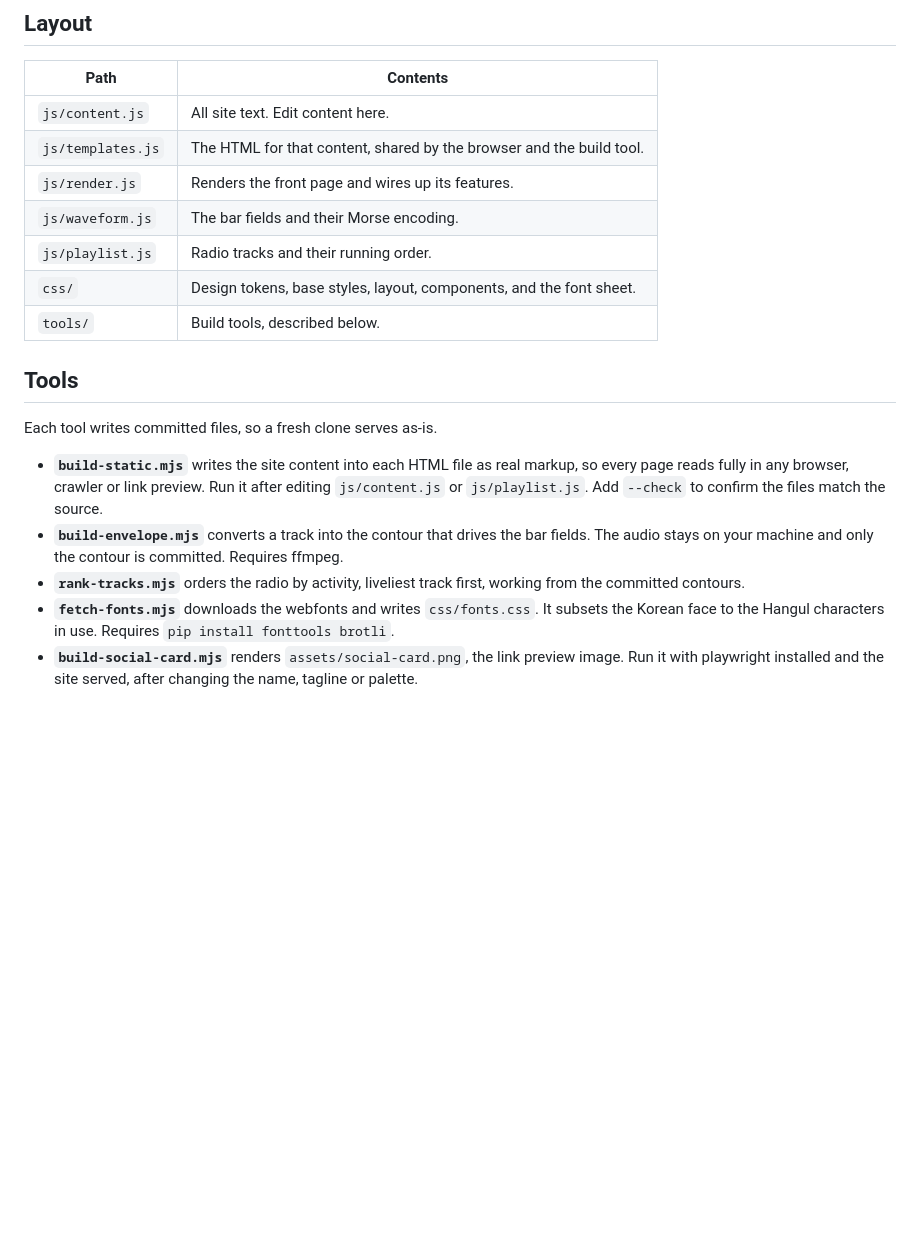
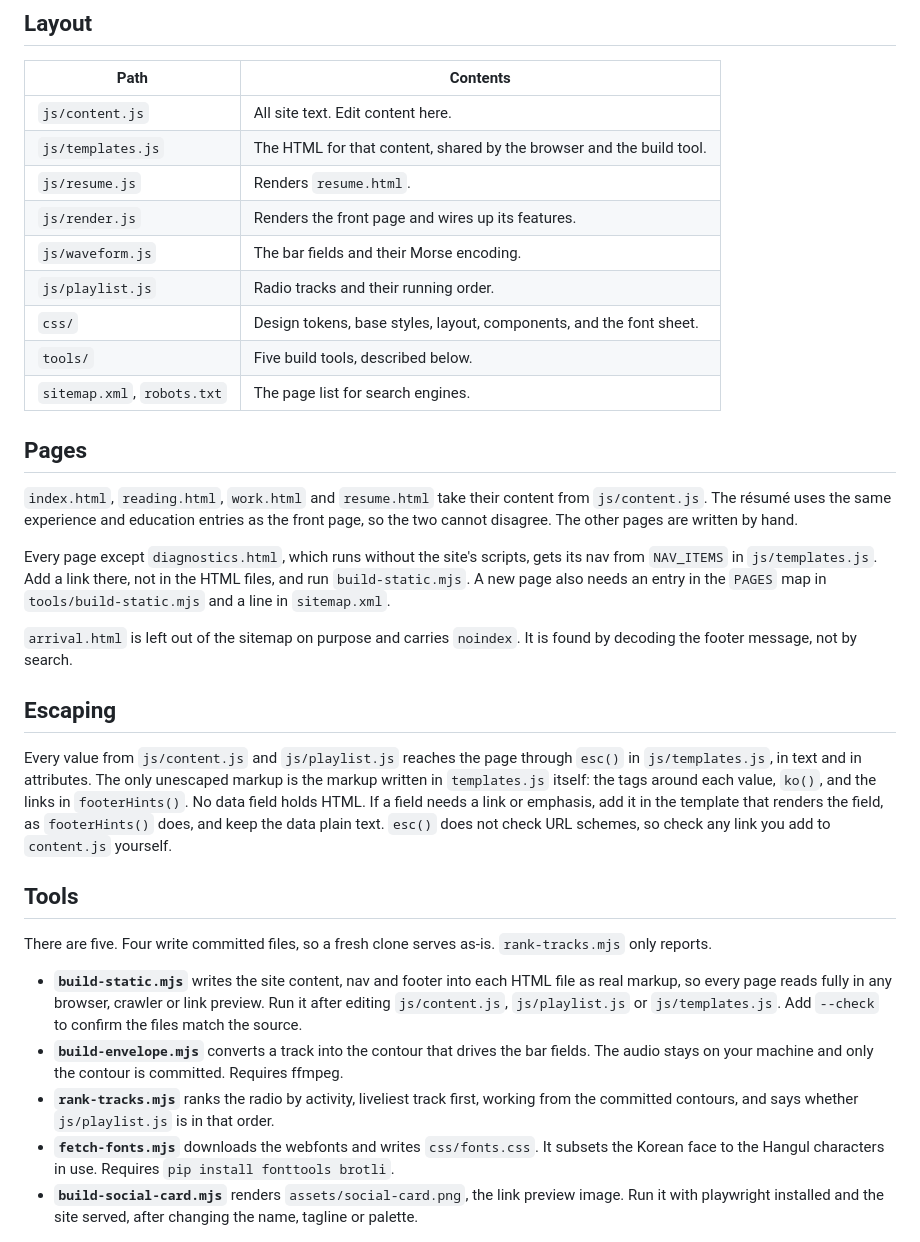
Before and after one commit to hi-im-pod/hi-im-pod.github.io, a Markdown page: README.md, the part around the change. Rendered like a GitHub page; blank space fills up the shorter version.

Commit message:
Document the review changes in the README
The README now covers resume.html, the nav generated from NAV_ITEMS, the
PAGES map and sitemap steps for a new page, and why arrival.html stays out
of the sitemap. A new section says how esc() handles data and where a field
that needs a link gets its markup.

The Tools section no longer says every tool writes committed files.
rank-tracks.mjs only reports, so the section now says four of the five do.

Co-Authored-By: Claude Opus 5.5 <noreply@anthropic.com>
Claude-Session: https://claude.ai/code/session_017pvav1RwuZqAeDAMNVG7Gj

```diff
--- a/README.md
+++ b/README.md
@@ -32,25 +32,54 @@ npx http-server -p 8788 -c-1
 | --- | --- |
 | `js/content.js` | All site text. Edit content here. |
 | `js/templates.js` | The HTML for that content, shared by the browser and the build tool. |
+| `js/resume.js` | Renders `resume.html`. |
 | `js/render.js` | Renders the front page and wires up its features. |
 | `js/waveform.js` | The bar fields and their Morse encoding. |
 | `js/playlist.js` | Radio tracks and their running order. |
 | `css/` | Design tokens, base styles, layout, components, and the font sheet. |
-| `tools/` | Build tools, described below. |
+| `tools/` | Five build tools, described below. |
+| `sitemap.xml`, `robots.txt` | The page list for search engines. |
+
+## Pages
+
+`index.html`, `reading.html`, `work.html` and `resume.html` take their content
+from `js/content.js`. The résumé uses the same experience and education entries
+as the front page, so the two cannot disagree. The other pages are written by
+hand.
+
+Every page except `diagnostics.html`, which runs without the site's scripts,
+gets its nav from `NAV_ITEMS` in `js/templates.js`. Add a link there, not in
+the HTML files, and run `build-static.mjs`. A new page also needs an entry in
+the `PAGES` map in `tools/build-static.mjs` and a line in `sitemap.xml`.
+
+`arrival.html` is left out of the sitemap on purpose and carries `noindex`. It
+is found by decoding the footer message, not by search.
+
+## Escaping
+
+Every value from `js/content.js` and `js/playlist.js` reaches the page through
+`esc()` in `js/templates.js`, in text and in attributes. The only unescaped
+markup is the markup written in `templates.js` itself: the tags around each
+value, `ko()`, and the links in `footerHints()`. No data field holds HTML. If a
+field needs a link or emphasis, add it in the template that renders the field,
+as `footerHints()` does, and keep the data plain text. `esc()` does not check
+URL schemes, so check any link you add to `content.js` yourself.
 
 ## Tools
 
-Each tool writes committed files, so a fresh clone serves as-is.
+There are five. Four write committed files, so a fresh clone serves as-is.
+`rank-tracks.mjs` only reports.
 
-- **`build-static.mjs`** writes the site content into each HTML file as real
-  markup, so every page reads fully in any browser, crawler or link preview.
-  Run it after editing `js/content.js` or `js/playlist.js`. Add `--check` to
-  confirm the files match the source.
+- **`build-static.mjs`** writes the site content, nav and footer into each HTML
+  file as real markup, so every page reads fully in any browser, crawler or
+  link preview. Run it after editing `js/content.js`, `js/playlist.js` or
+  `js/templates.js`. Add `--check` to confirm the files match the source.
 - **`build-envelope.mjs`** converts a track into the contour that drives the bar
   fields. The audio stays on your machine and only the contour is committed.
   Requires ffmpeg.
-- **`rank-tracks.mjs`** orders the radio by activity, liveliest track first,
-  working from the committed contours.
+- **`rank-tracks.mjs`** ranks the radio by activity, liveliest track first,
+  working from the committed contours, and says whether `js/playlist.js` is in
+  that order.
 - **`fetch-fonts.mjs`** downloads the webfonts and writes `css/fonts.css`. It
   subsets the Korean face to the Hangul characters in use. Requires
   `pip install fonttools brotli`.
```
